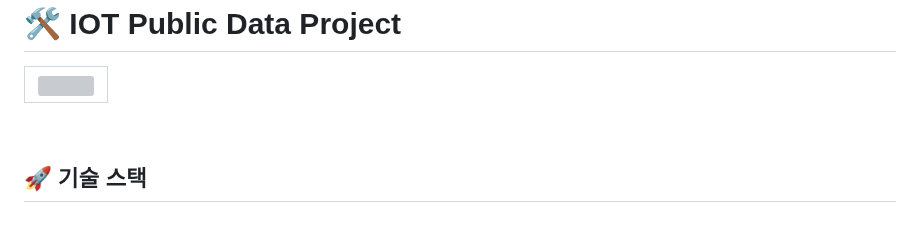
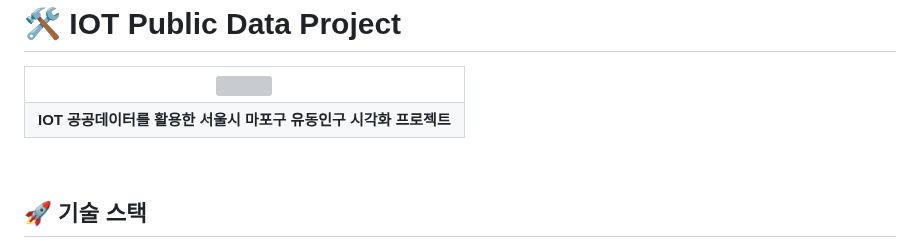
Before and after one commit to kuma2156/IoT_FlowMap__PROJECT, a Markdown page: README.md, the part around the change. Rendered like a GitHub page; grey boxes are pictures that could not be loaded.

```diff
--- a/README.md
+++ b/README.md
@@ -5,6 +5,9 @@
     <table>
         <tr>
             <td align="center"><img src="https://github.com/user-attachments/assets/e2a679f3-88d7-4a0e-b0fb-fbbd4e6ac7ef" width="550"></td>
+        </tr>
+        <tr>
+            <td align="center"><b>IOT 공공데이터를 활용한 서울시 마포구 유동인구 시각화 프로젝트</b></td>
         </tr>
     </table>
 </div>
```
